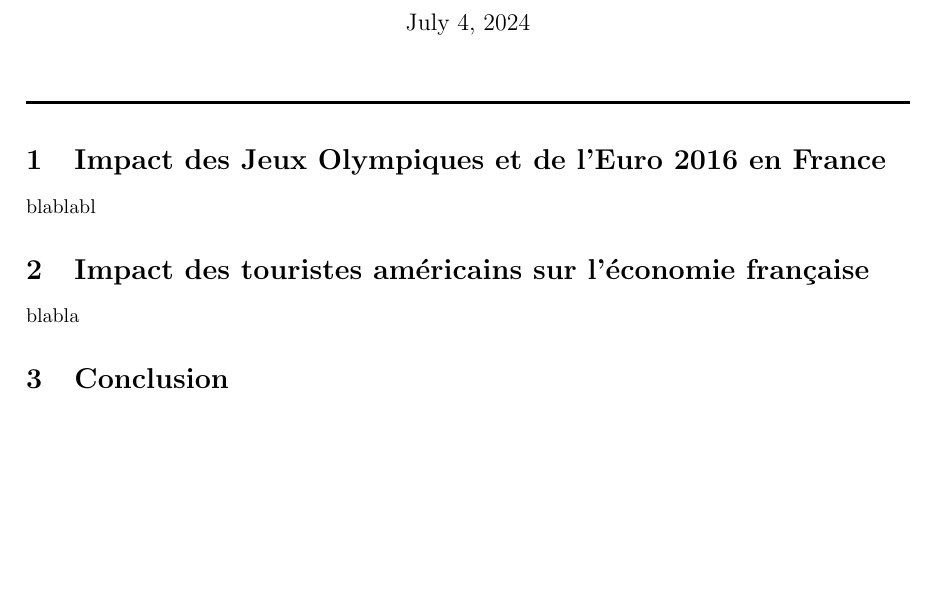
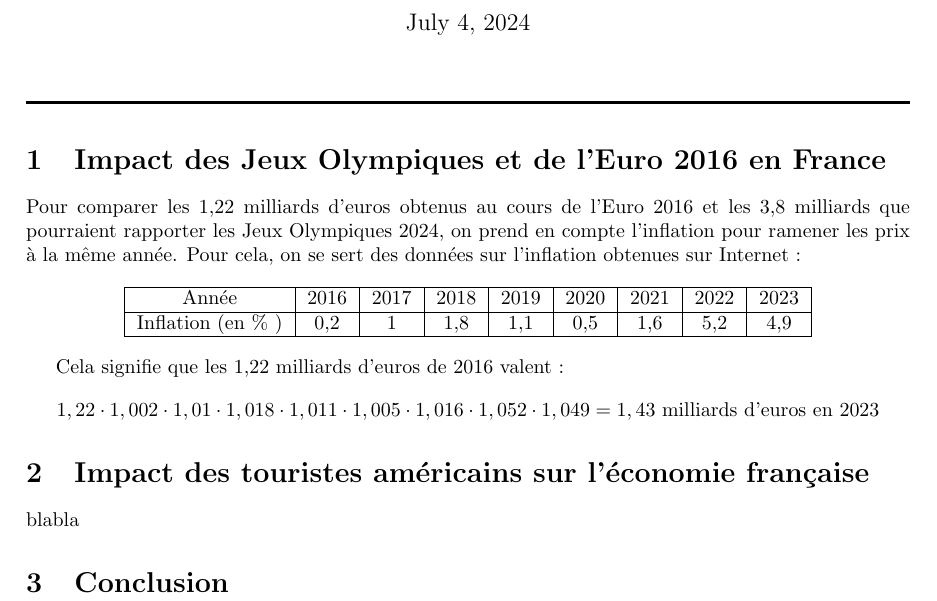
Before and after one commit to Choubouch/economerde, a LaTeX document (exercice_lecture_2.tex): part of the page, cut so that both start at the same text, the shorter picture padded with empty space. Compiled offline with pdfLaTeX.

Commit message:
question 1

```diff
--- a/exercice_lecture_2.tex
+++ b/exercice_lecture_2.tex
@@ -1,9 +1,9 @@
 \documentclass{article}
 \usepackage[utf8]{inputenc}
-\usepackage{lipsum} % Pour du texte d'exemple
+\usepackage{array}
 \usepackage{titling} % Pour des commandes de titre avancées
 \usepackage[left=3cm,right=3cm,top=3cm,bottom=3cm]{geometry}
-
+\usepackage{amsmath}
 % Définition du titre, des auteurs et de la date
 \title{Exercice lecture n°2}
 \author{Matti Comba \and Mathis Verdan}
@@ -20,7 +20,19 @@
 
 % Contenu du document
 \section{Impact des Jeux Olympiques et de l'Euro 2016 en France}
-blablabl
+Pour comparer les 1,22 milliards d'euros obtenus au cours de l'Euro 2016 et les 3,8 milliards que pourraient rapporter les Jeux Olympiques 2024, on prend en compte l'inflation pour ramener les prix à la même année. Pour cela, on se sert des données sur l'inflation obtenues sur Internet :
+
+\begin{center}
+    \begin{tabular}{ | c | c | c |  c |  c |  c |  c |  c |  c | }
+      \hline
+      Année & 2016 & 2017 & 2018 & 2019 & 2020 & 2021 & 2022 & 2023 \\ \hline
+      Inflation (en \% ) & 0,2 & 1 & 1,8 & 1,1 & 0,5 & 1,6 & 5,2 & 4,9 \\ \hline
+    \end{tabular}
+\end{center}
+
+Cela signifie que les 1,22 milliards d'euros de 2016 valent :
+$$ 1,22 \cdot 1,002 \cdot 1,01 \cdot 1,018 \cdot 1,011 \cdot 1,005 \cdot 1,016 \cdot 1,052 \cdot 1,049 = 1,43 \text{ milliards d'euros en 2023}$$
+
 
 \section{Impact des touristes américains sur l'économie française}
 blabla
```
